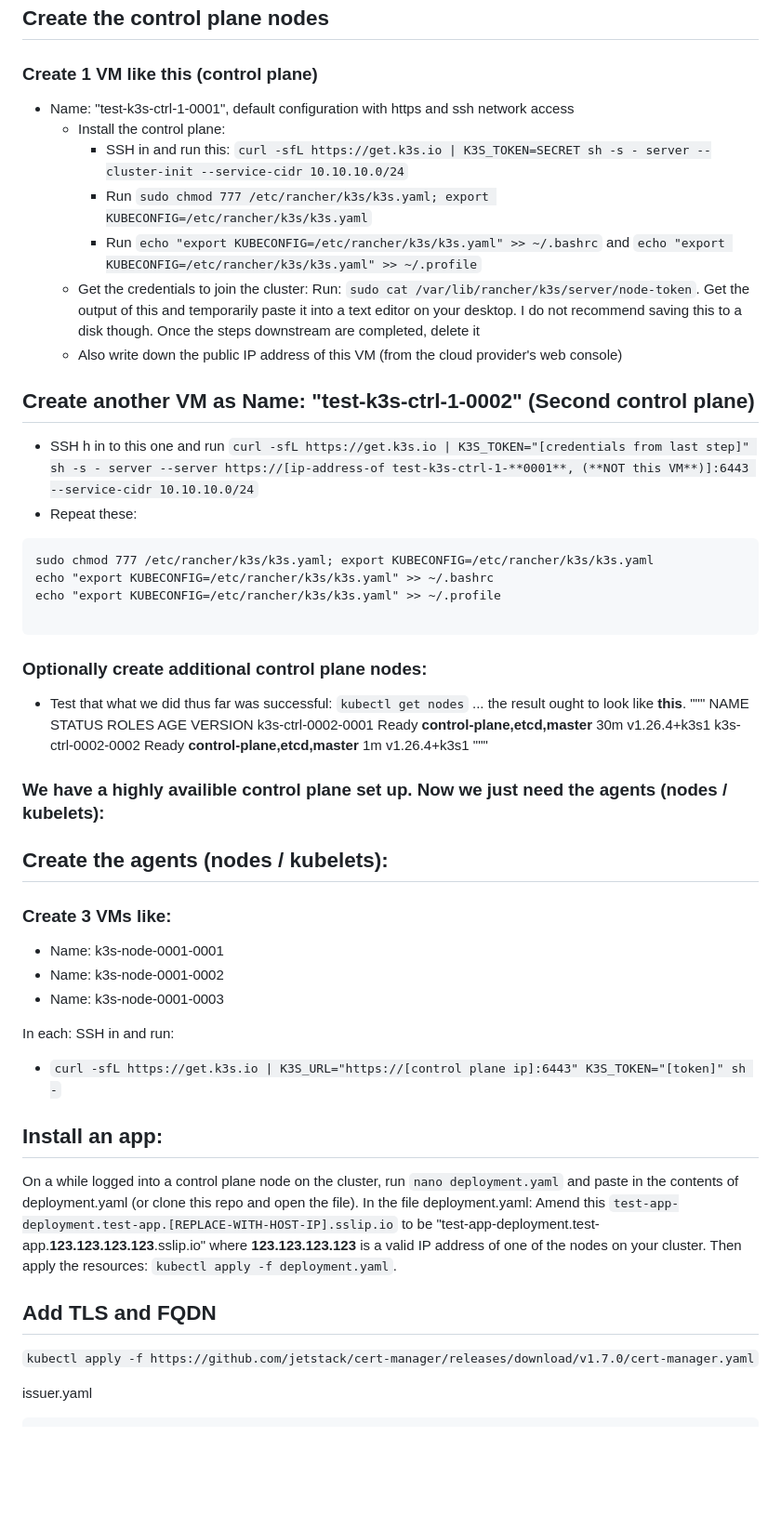
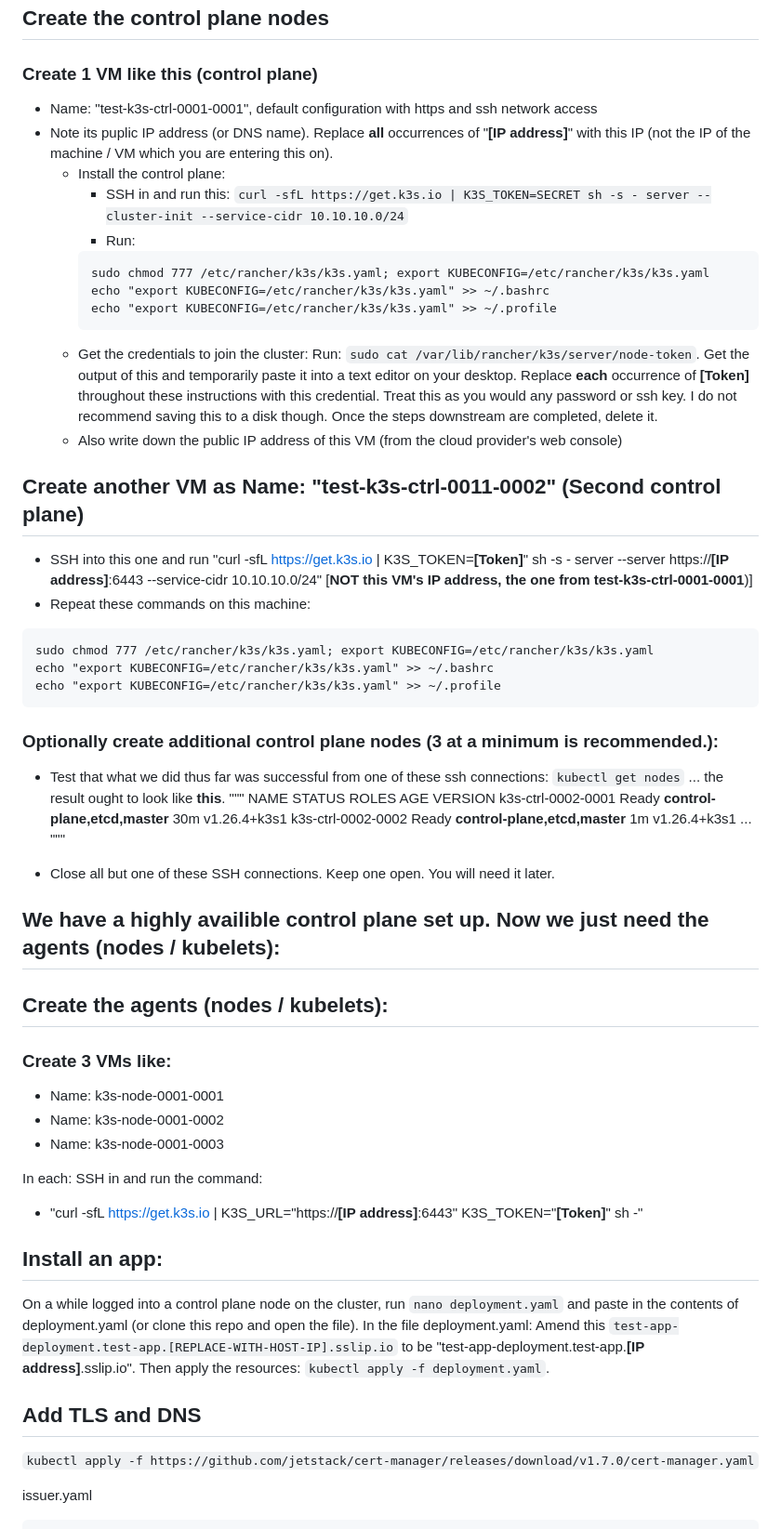
Before and after one commit to david-thrower/test-k3s, a Markdown page: make-k8s-cluster-cloud-vendor-vm.md, the part around one of its changes. Shown at 93% size. Drawn GitHub-style; blank space fills up the shorter version.

````diff
--- a/make-k8s-cluster-cloud-vendor-vm.md
+++ b/make-k8s-cluster-cloud-vendor-vm.md
@@ -4,36 +4,42 @@
 ## Create the control plane nodes
 
 ### Create 1 VM like this (control plane)
-
-- Name: "test-k3s-ctrl-1-0001", default configuration with https and ssh network access
+- Name: "test-k3s-ctrl-0001-0001", default configuration with https and ssh network access
+- Note its puplic IP address (or DNS name). Replace **all** occurrences of "**[IP address]**" with this IP (not the IP of the machine / VM which you are entering this on).
   - Install the control plane:
     - SSH in and run this: `curl -sfL https://get.k3s.io | K3S_TOKEN=SECRET sh -s - server --cluster-init --service-cidr 10.10.10.0/24`
-    - Run `sudo chmod 777 /etc/rancher/k3s/k3s.yaml; export KUBECONFIG=/etc/rancher/k3s/k3s.yaml`
-    - Run `echo "export KUBECONFIG=/etc/rancher/k3s/k3s.yaml" >> ~/.bashrc` and `echo "export KUBECONFIG=/etc/rancher/k3s/k3s.yaml" >> ~/.profile`
-  - Get the credentials to join the cluster: Run: `sudo cat /var/lib/rancher/k3s/server/node-token`. Get the output of this and temporarily paste it into a text editor on your desktop. I do not recommend saving this to a disk though. Once the steps downstream are completed, delete it
+    - Run:
+    ```
+    sudo chmod 777 /etc/rancher/k3s/k3s.yaml; export KUBECONFIG=/etc/rancher/k3s/k3s.yaml
+    echo "export KUBECONFIG=/etc/rancher/k3s/k3s.yaml" >> ~/.bashrc
+    echo "export KUBECONFIG=/etc/rancher/k3s/k3s.yaml" >> ~/.profile
+    ```
+  - Get the credentials to join the cluster: Run: `sudo cat /var/lib/rancher/k3s/server/node-token`. Get the output of this and temporarily paste it into a text editor on your desktop. Replace **each** occurrence of **[Token]** throughout these instructions with this credential. Treat this as you would any password or ssh key. I do not recommend saving this to a disk though. Once the steps downstream are completed, delete it.
   - Also write down the public IP address of this VM (from the cloud provider's web console)
 
-## Create another VM as Name: "test-k3s-ctrl-1-0002" (Second control plane)
+## Create another VM as Name: "test-k3s-ctrl-0011-0002" (Second control plane)
 
-- SSH h in to this one and run `curl -sfL https://get.k3s.io | K3S_TOKEN="[credentials from last step]" sh -s - server --server https://[ip-address-of test-k3s-ctrl-1-**0001**, (**NOT this VM**)]:6443 --service-cidr 10.10.10.0/24`
-- Repeat these:
+- SSH into this one and run "curl -sfL https://get.k3s.io | K3S_TOKEN=**[Token]**" sh -s - server --server https://**[IP address]**:6443 --service-cidr 10.10.10.0/24" [**NOT this VM's IP address, the one from test-k3s-ctrl-0001-0001**)]
+- Repeat these commands on this machine:
 ```
 sudo chmod 777 /etc/rancher/k3s/k3s.yaml; export KUBECONFIG=/etc/rancher/k3s/k3s.yaml
 echo "export KUBECONFIG=/etc/rancher/k3s/k3s.yaml" >> ~/.bashrc
 echo "export KUBECONFIG=/etc/rancher/k3s/k3s.yaml" >> ~/.profile
-
 ```
 
-### Optionally create additional control plane nodes:
+### Optionally create additional control plane nodes (3 at a minimum is recommended.):
 
-- Test that what we did thus far was successful: `kubectl get nodes` ... the result ought to look like **this**.
+- Test that what we did thus far was successful from one of these ssh connections: `kubectl get nodes` ... the result ought to look like **this**.
 """
 NAME                 STATUS   ROLES                           AGE   VERSION
 k3s-ctrl-0002-0001   Ready    **control-plane,etcd,master**   30m   v1.26.4+k3s1
 k3s-ctrl-0002-0002   Ready    **control-plane,etcd,master**   1m   v1.26.4+k3s1
+...
 """
 
-### We have a highly availible control plane set up. Now we just need the agents (nodes / kubelets):
+- Close all but one of these SSH connections. Keep one open. You will need it later.
+
+## We have a highly availible control plane set up. Now we just need the agents (nodes / kubelets):
 
 
 ## Create the agents (nodes / kubelets):
@@ -44,15 +50,16 @@ k3s-ctrl-0002-0002   Ready    **control-plane,etcd,master**   1m   v1.26.4+k3s1
 - Name: k3s-node-0001-0002
 - Name: k3s-node-0001-0003
 
-In each: SSH in and run:
+In each: SSH in and run the command:
 
-- `curl -sfL https://get.k3s.io | K3S_URL="https://[control plane ip]:6443" K3S_TOKEN="[token]" sh -`
+- "curl -sfL https://get.k3s.io | K3S_URL="https://**[IP address]**:6443" K3S_TOKEN="**[Token]**" sh -"
 
 ## Install an app:
 
-On a while logged into a control plane node on the cluster, run `nano deployment.yaml` and paste in  the contents of deployment.yaml (or clone this repo and open the file). In the file deployment.yaml: Amend this `test-app-deployment.test-app.[REPLACE-WITH-HOST-IP].sslip.io` to be "test-app-deployment.test-app.**123.123.123.123**.sslip.io" where **123.123.123.123** is a valid IP address of one of the nodes on your cluster. Then apply the resources: `kubectl apply -f deployment.yaml`.
+On a while logged into a control plane node on the cluster, run `nano deployment.yaml` and paste in  the contents of deployment.yaml (or clone this repo and open the file). In the file deployment.yaml: Amend this `test-app-deployment.test-app.[REPLACE-WITH-HOST-IP].sslip.io` to be "test-app-deployment.test-app.**[IP address]**.sslip.io". Then apply the resources: `kubectl apply -f deployment.yaml`.
 
-## Add TLS and FQDN
+
+## Add TLS and DNS
 
 `kubectl apply -f https://github.com/jetstack/cert-manager/releases/download/v1.7.0/cert-manager.yaml`
 
````
Also changed, not shown: other parts of make-k8s-cluster-cloud-vendor-vm.md (+90 -5 lines).
